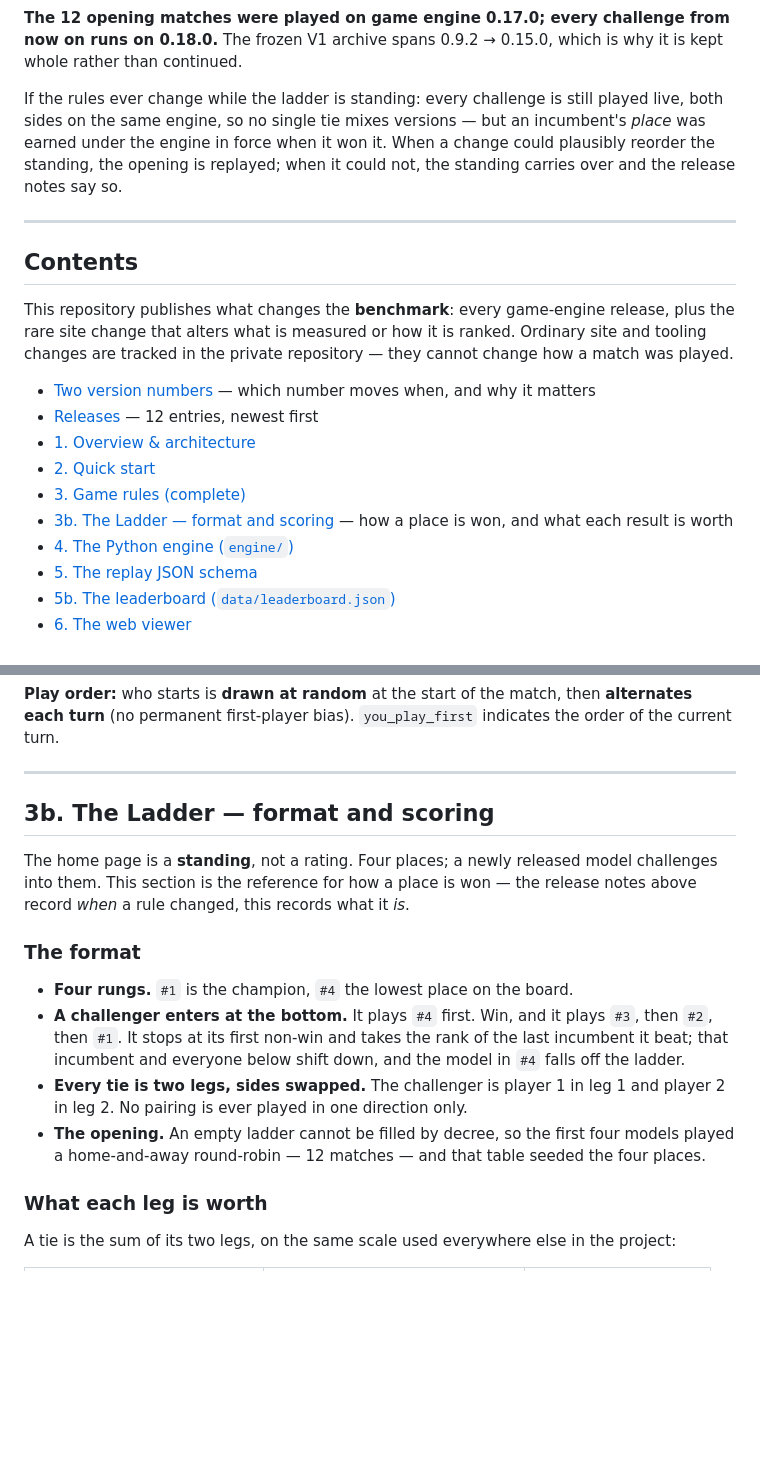
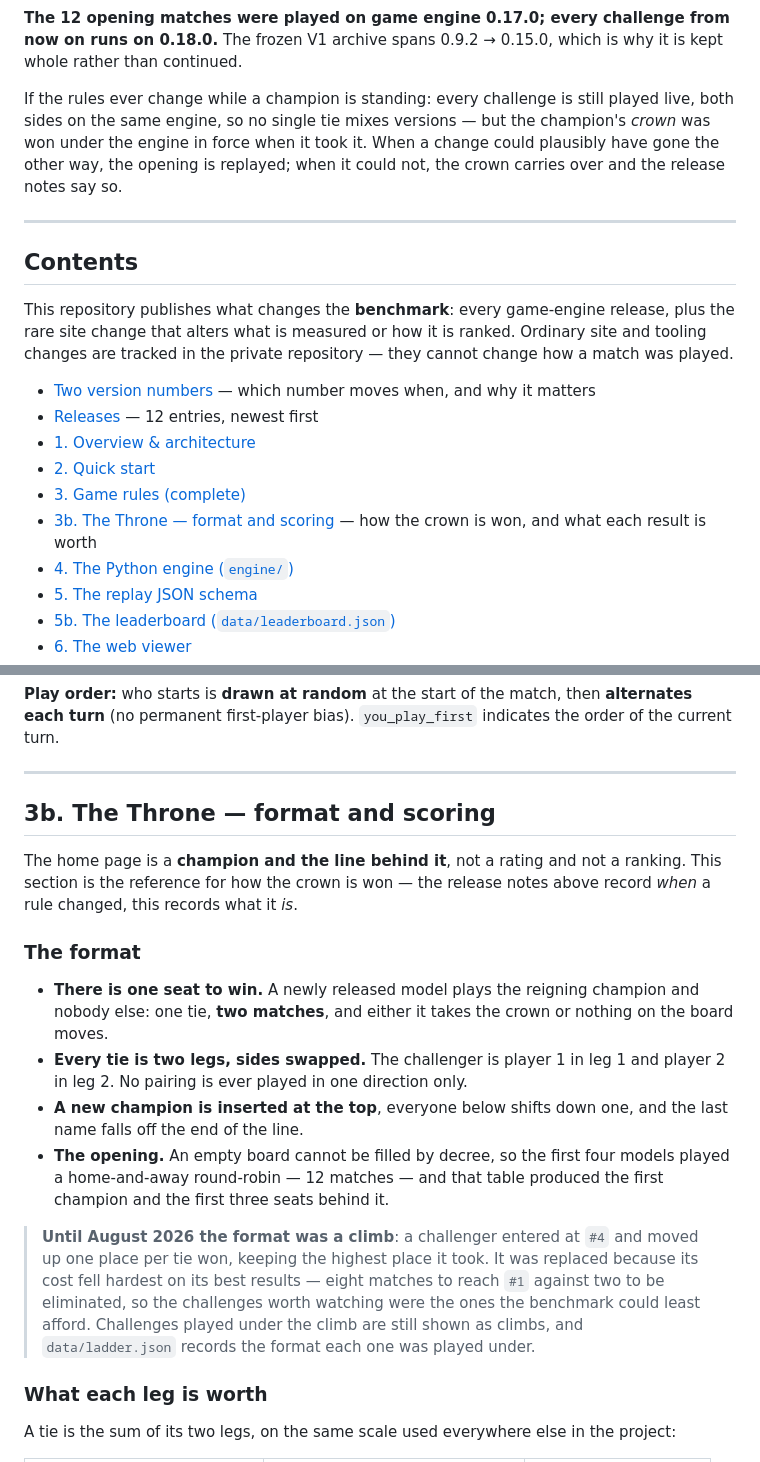
Before and after one commit to Macmachi/ageofllm-benchmark-viewer, a Markdown page: README.md, 2 parts joined by grey strips. GitHub-like rendering; blank space fills up the shorter version.

```diff
--- a/README.md
+++ b/README.md
@@ -41,11 +41,11 @@ the engine number with no rules behind it, which is what prompted separating the
 from now on runs on 0.18.0.** The frozen V1 archive
 spans 0.9.2 → 0.15.0, which is why it is kept whole rather than continued.
 
-If the rules ever change while the ladder is standing: every challenge is still
+If the rules ever change while a champion is standing: every challenge is still
 played live, both sides on the same engine, so no single tie mixes versions — but
-an incumbent's *place* was earned under the engine in force when it won it. When a
-change could plausibly reorder the standing, the opening is replayed; when it
-could not, the standing carries over and the release notes say so.
+the champion's *crown* was won under the engine in force when it took it. When a
+change could plausibly have gone the other way, the opening is replayed; when it
+could not, the crown carries over and the release notes say so.
 
 ---
 
@@ -58,7 +58,7 @@ This repository publishes what changes the **benchmark**: every game-engine rele
 - [1. Overview & architecture](#1-overview--architecture)
 - [2. Quick start](#2-quick-start)
 - [3. Game rules (complete)](#3-game-rules-complete)
-- [3b. The Ladder — format and scoring](#3b-the-ladder--format-and-scoring) — how a place is won, and what each result is worth
+- [3b. The Throne — format and scoring](#3b-the-throne--format-and-scoring) — how the crown is won, and what each result is worth
 - [4. The Python engine (`engine/`)](#4-the-python-engine-engine)
 - [5. The replay JSON schema](#5-the-replay-json-schema)
 - [5b. The leaderboard (`data/leaderboard.json`)](#5b-the-leaderboard-dataleaderboardjson)
@@ -997,25 +997,32 @@ indicates the order of the current turn.
 
 ---
 
-## 3b. The Ladder — format and scoring
-
-The home page is a **standing**, not a rating. Four places; a newly released
-model challenges into them. This section is the reference for how a place is
-won — the release notes above record *when* a rule changed, this records what
-it *is*.
+## 3b. The Throne — format and scoring
+
+The home page is a **champion and the line behind it**, not a rating and not a
+ranking. This section is the reference for how the crown is won — the release
+notes above record *when* a rule changed, this records what it *is*.
 
 ### The format
 
-- **Four rungs.** `#1` is the champion, `#4` the lowest place on the board.
-- **A challenger enters at the bottom.** It plays `#4` first. Win, and it plays
-  `#3`, then `#2`, then `#1`. It stops at its first non-win and takes the rank
-  of the last incumbent it beat; that incumbent and everyone below shift down,
-  and the model in `#4` falls off the ladder.
+- **There is one seat to win.** A newly released model plays the reigning
+  champion and nobody else: one tie, **two matches**, and either it takes the
+  crown or nothing on the board moves.
 - **Every tie is two legs, sides swapped.** The challenger is player 1 in leg 1
   and player 2 in leg 2. No pairing is ever played in one direction only.
-- **The opening.** An empty ladder cannot be filled by decree, so the first four
-  models played a home-and-away round-robin — 12 matches — and that table seeded
-  the four places.
+- **A new champion is inserted at the top**, everyone below shifts down one, and
+  the last name falls off the end of the line.
+- **The opening.** An empty board cannot be filled by decree, so the first four
+  models played a home-and-away round-robin — 12 matches — and that table
+  produced the first champion and the first three seats behind it.
+
+> **Until August 2026 the format was a climb**: a challenger entered at `#4` and
+> moved up one place per tie won, keeping the highest place it took. It was
+> replaced because its cost fell hardest on its best results — eight matches to
+> reach `#1` against two to be eliminated, so the challenges worth watching were
+> the ones the benchmark could least afford. Challenges played under the climb
+> are still shown as climbs, and `data/ladder.json` records the format each one
+> was played under.
 
 ### What each leg is worth
 
```
Also changed, not shown: other parts of README.md (+63 -46 lines).
